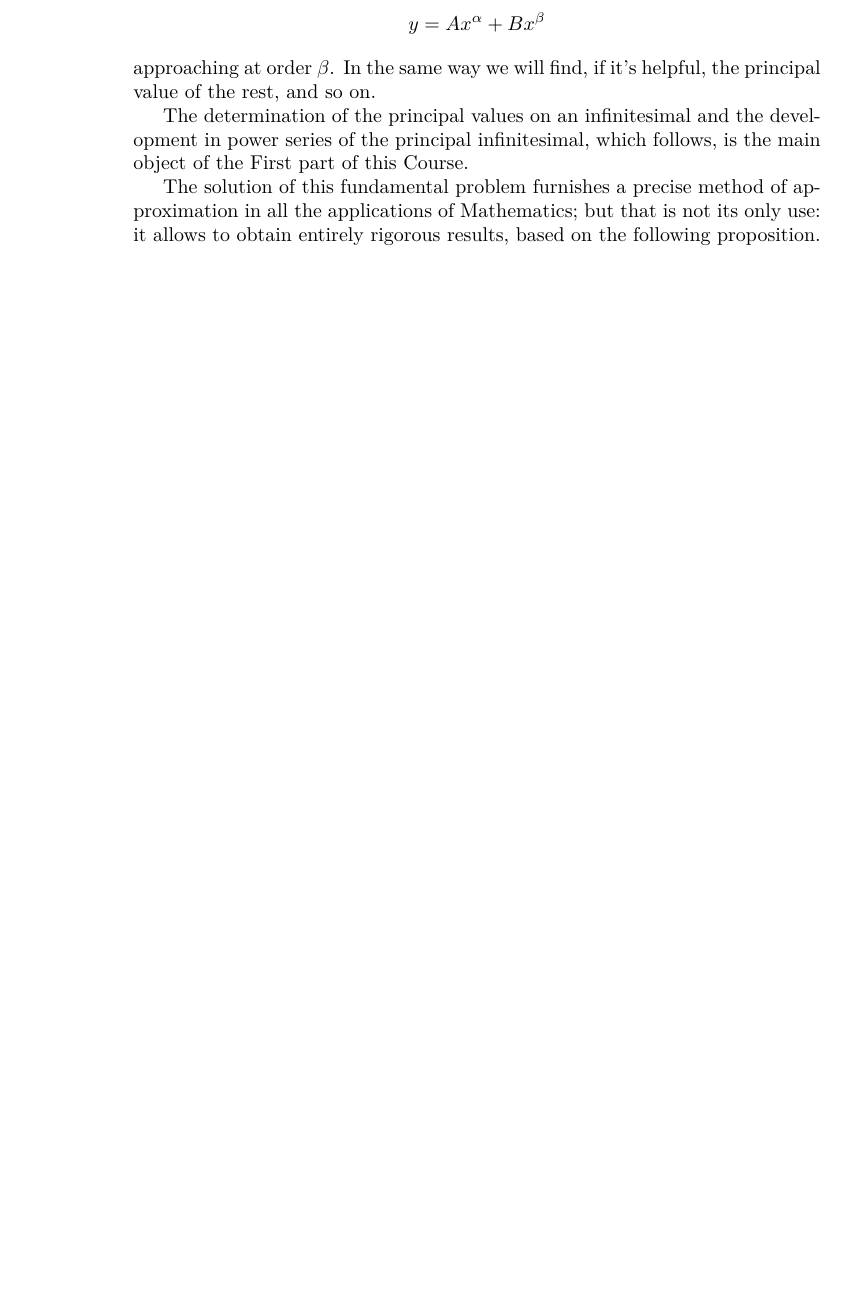
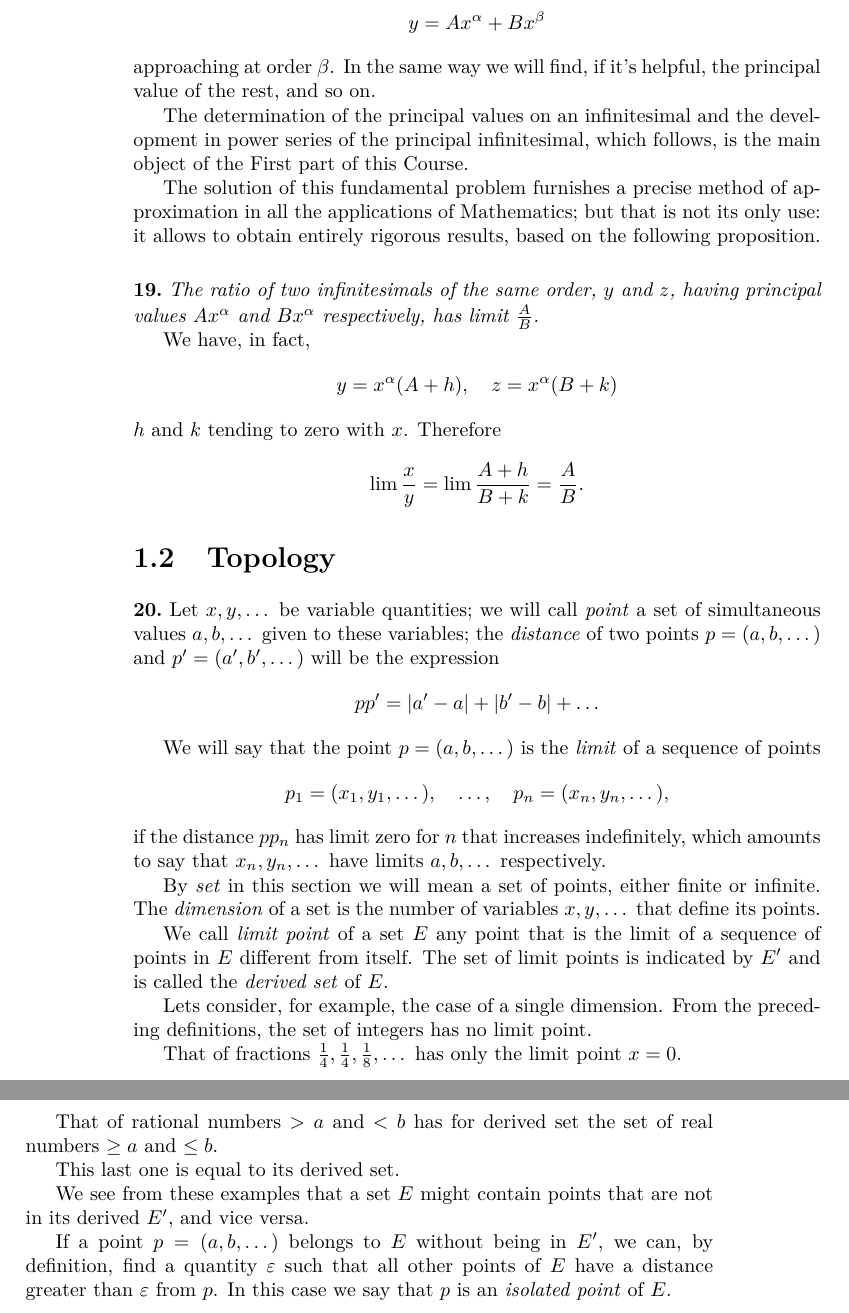
Before and after one commit to joeattueyi/cours-analyse, a LaTeX thesis (index.tex): part of page 18 of 19 before the commit and two parts of pages 18 and 19 of 21 after it, the two joined at a grey line, cut so that both start at the same text, the shorter picture padded with empty space. Compiled offline with pdfLaTeX.

Commit message:
Paragraph 19 and 20

```diff
--- a/index.tex
+++ b/index.tex
@@ -612,6 +612,50 @@ The determination of the principal values on an infinitesimal and the developmen
 
 The solution of this fundamental problem furnishes a precise method of approximation in all the applications of Mathematics; but that is not its only use: it allows to obtain entirely rigorous results, based on the following proposition.
 
+\paragraph{} \textit{The ratio of two infinitesimals of the same order, $y$ and $z$, having principal values $Ax^\alpha$ and $Bx^\alpha$ respectively, has limit $\frac A B$.}
+
+We have, in fact,
+\[
+  y=x^\alpha(A+h),\quad z = x^\alpha(B + k)
+\]
+$h$ and $k$ tending to zero with $x$. Therefore
+\[
+  \lim \frac x y = \lim\frac{A+h}{B+k} = \frac A B.
+\]
+
+\section{Topology}
+
+\paragraph{} Let $x,y,\dots$ be variable quantities; we will call \textit{point} a set of simultaneous values $a, b,\dots$ given to these variables; the \textit{distance} of two points $p=(a,b,\dots)$ and $p' = (a',b',\dots)$ will be the expression
+\[
+  pp' = |a'-a| + |b'-b| + \dots
+\]
+
+We will say that the point $p=(a,b,\dots)$ is the \textit{limit} of a sequence of points
+\[
+  p_1=(x_1,y_1,\dots),
+  \quad\dots,\quad
+  p_n=(x_n,y_n,\dots),
+\]
+if the distance $pp_n$ has limit zero for $n$ that increases indefinitely, which amounts to say that $x_n,y_n,\dots$ have limits $a,b,\dots$ respectively.
+
+% [Original: page 19]
+
+By \textit{set} in this section we will mean a set of points, either finite or infinite. The \textit{dimension} of a set is the number of variables $x, y, \dots$ that define its points.
+
+We call \textit{limit point} of a set $E$ any point that is the limit of a sequence of points in $E$ different from itself. The set of limit points is indicated by $E'$ and is called the \textit{derived set} of $E$.
+
+Lets consider, for example, the case of a single dimension. From the preceding definitions, the set of integers has no limit point.
+
+That of fractions $\frac 1 4,\frac 1 4, \frac 1 8,\dots$ has only the limit point $x=0$.
+
+That of rational numbers $>a$ and $<b$ has for derived set the set of real numbers $\geq a$ and $\leq b$.
+
+This last one is equal to its derived set.
+
+We see from these examples that a set $E$ might contain points that are not in its derived $E'$, and vice versa.
+
+If a point $p=(a,b,\dots)$ belongs to $E$ without being in $E'$, we can, by definition, find a quantity $\epsilon$ such that all other points of $E$ have a distance greater than $\epsilon$ from $p$. In this case we say that $p$ is an \textit{isolated point} of $E$.
+
 \begin{thebibliography}{9}
 \addcontentsline{toc}{chapter}{Bibliography}
 
```
Also changed, not shown: Readme.md, index.pdf.
